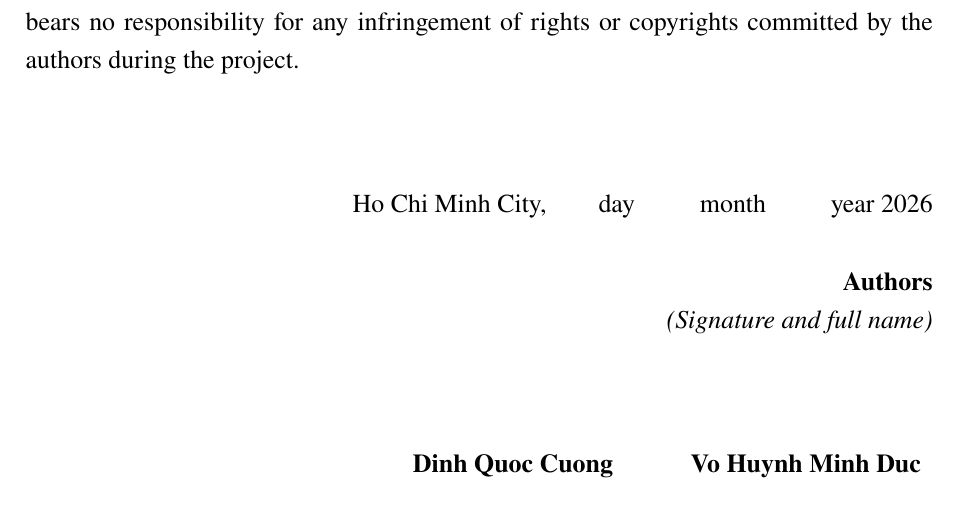
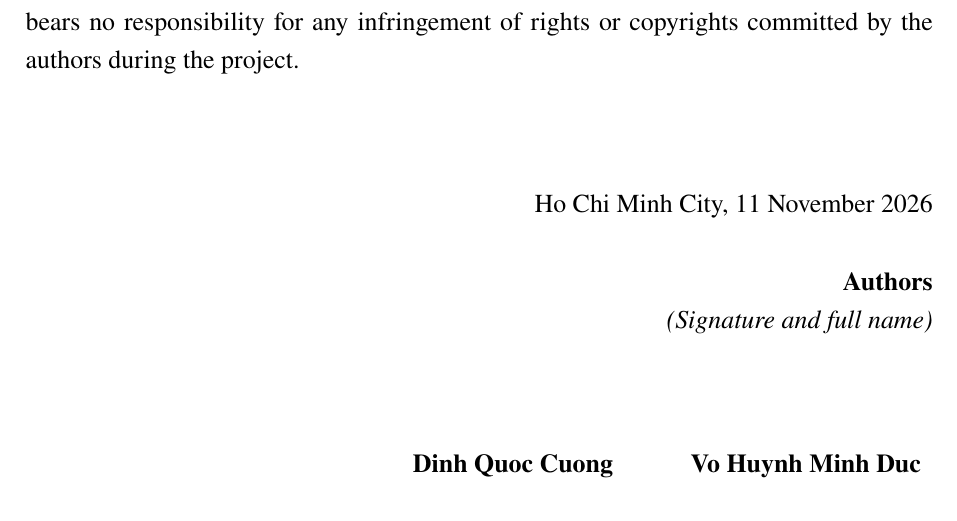
Before and after one commit to DinhQuocCuong28664/DACNTT_VideoStreaming, a LaTeX thesis (report/main.tex, which reads report/frontmatter/declaration.tex): part of page 5 of 130, cut so that both start at the same text. Compiled offline with pdfLaTeX; a LaTeX package or settings file that is missing is left out.

Commit message:
docs(report): date the acknowledgment and declaration pages

```diff
--- a/report/frontmatter/declaration.tex
+++ b/report/frontmatter/declaration.tex
@@ -19,7 +19,7 @@ infringement of rights or copyrights committed by the authors during the project
 \vspace{3em}
 
 \begin{flushright}
-    Ho Chi Minh City, \hspace{1.5em} day \hspace{2em} month \hspace{2em} year 2026\\[1.5em]
+    Ho Chi Minh City, 11 November 2026\\[1.5em]
     \textbf{Authors}\\
     \textit{(Signature and full name)}\\[4em]
     \begin{tabular}{c@{\hspace{3em}}c}
```
Also changed, not shown: report/frontmatter/acknowledgment.tex (+1 -1 lines).
